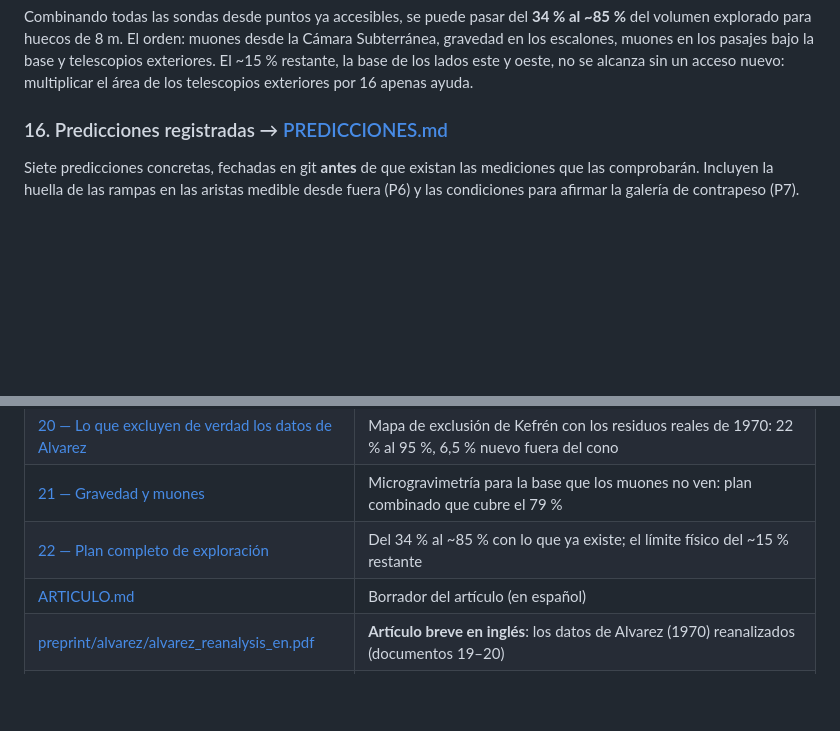
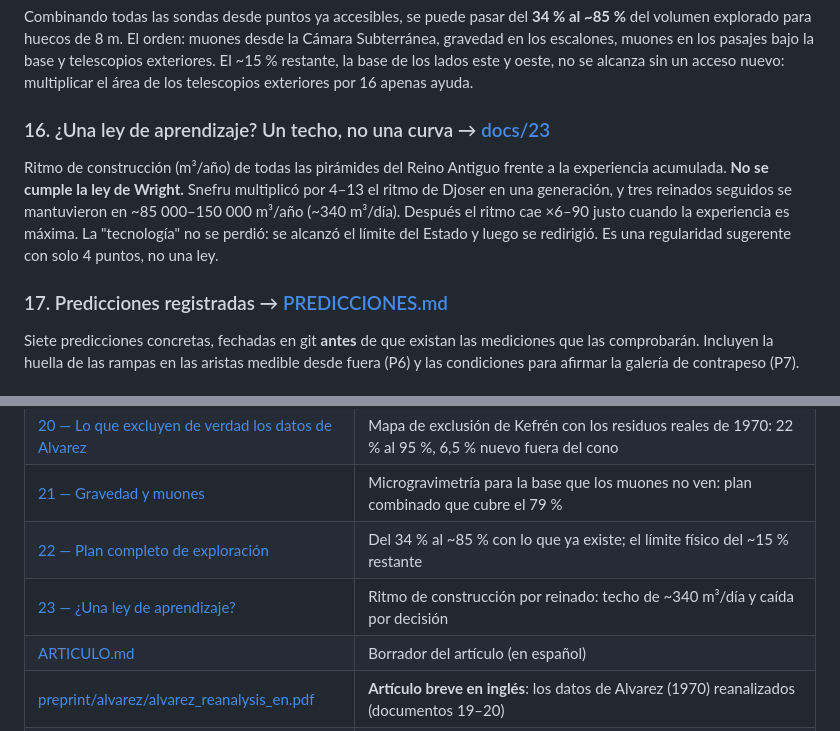
Before and after one commit to decalion89/pir-mides-, a Markdown page: README.md, 2 parts joined by grey strips. Rendered like a GitHub page; blank space fills up the shorter version.

```diff
--- a/README.md
+++ b/README.md
@@ -115,7 +115,10 @@ Un hueco de 8 m es un déficit de ~1 100 toneladas, y eso se nota en la gravedad
 ### 15. Hasta dónde se puede explorar sin tocar una piedra → [docs/22](docs/22-plan-completo-de-exploracion.md)
 Combinando todas las sondas desde puntos ya accesibles, se puede pasar del **34 % al ~85 %** del volumen explorado para huecos de 8 m. El orden: muones desde la Cámara Subterránea, gravedad en los escalones, muones en los pasajes bajo la base y telescopios exteriores. El ~15 % restante, la base de los lados este y oeste, no se alcanza sin un acceso nuevo: multiplicar el área de los telescopios exteriores por 16 apenas ayuda.
 
-### 16. Predicciones registradas → [PREDICCIONES.md](PREDICCIONES.md)
+### 16. ¿Una ley de aprendizaje? Un techo, no una curva → [docs/23](docs/23-ley-de-aprendizaje.md)
+Ritmo de construcción (m³/año) de todas las pirámides del Reino Antiguo frente a la experiencia acumulada. **No se cumple la ley de Wright.** Snefru multiplicó por 4–13 el ritmo de Djoser en una generación, y tres reinados seguidos se mantuvieron en ~85 000–150 000 m³/año (~340 m³/día). Después el ritmo cae ×6–90 justo cuando la experiencia es máxima. La "tecnología" no se perdió: se alcanzó el límite del Estado y luego se redirigió. Es una regularidad sugerente con solo 4 puntos, no una ley.
+
+### 17. Predicciones registradas → [PREDICCIONES.md](PREDICCIONES.md)
 Siete predicciones concretas, fechadas en git **antes** de que existan las mediciones que las comprobarán. Incluyen la huella de las rampas en las aristas medible desde fuera (P6) y las condiciones para afirmar la galería de contrapeso (P7).
 
 ## La parte histórica
@@ -143,6 +146,7 @@ Siete predicciones concretas, fechadas en git **antes** de que existan las medic
 | [20 — Lo que excluyen de verdad los datos de Alvarez](docs/20-lo-que-excluyen-los-datos-de-alvarez.md) | Mapa de exclusión de Kefrén con los residuos reales de 1970: 22 % al 95 %, 6,5 % nuevo fuera del cono |
 | [21 — Gravedad y muones](docs/21-gravedad-y-muones.md) | Microgravimetría para la base que los muones no ven: plan combinado que cubre el 79 % |
 | [22 — Plan completo de exploración](docs/22-plan-completo-de-exploracion.md) | Del 34 % al ~85 % con lo que ya existe; el límite físico del ~15 % restante |
+| [23 — ¿Una ley de aprendizaje?](docs/23-ley-de-aprendizaje.md) | Ritmo de construcción por reinado: techo de ~340 m³/día y caída por decisión |
 | [ARTICULO.md](ARTICULO.md) | Borrador del artículo (en español) |
 | [preprint/alvarez/alvarez_reanalysis_en.pdf](preprint/alvarez/alvarez_reanalysis_en.pdf) | **Artículo breve en inglés**: los datos de Alvarez (1970) reanalizados (documentos 19–20) |
 | [preprint/preprint_en.pdf](preprint/preprint_en.pdf) | **Preprint en inglés** con todos los resultados, con fuente LaTeX para arXiv |
```
Also changed, not shown: docs/23-ley-de-aprendizaje.md (added, +39 -0 lines), figuras/13_ritmo_de_construccion.png (added), 3 other files.
